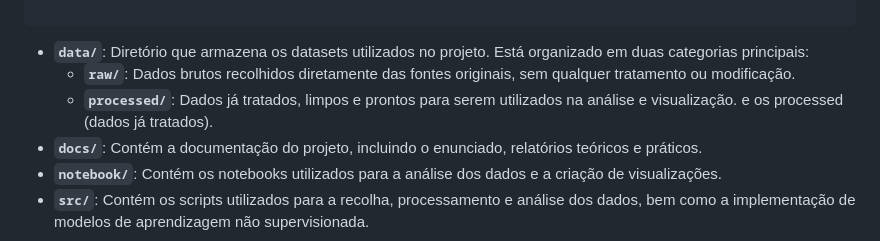
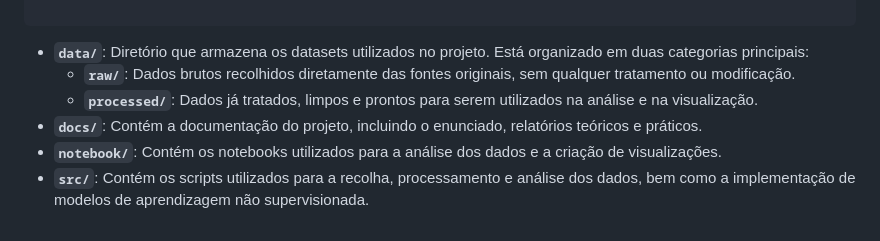
Before and after one commit to Vullkano/BDDA, a Markdown page: README.md, the part around the change. Rendered like a GitHub page.

```diff
--- a/README.md
+++ b/README.md
@@ -119,8 +119,7 @@ Directory structure:
 
   - **`data/`**: Diretório que armazena os datasets utilizados no projeto. Está organizado em duas categorias principais:
      - **`raw/`**: Dados brutos recolhidos diretamente das fontes originais, sem qualquer tratamento ou modificação.
-     - **`processed/`**: Dados já tratados, limpos e prontos para serem utilizados na análise e visualização.
-        e os processed (dados já tratados).
+     - **`processed/`**: Dados já tratados, limpos e prontos para serem utilizados na análise e na visualização.
   - **`docs/`**: Contém a documentação do projeto, incluindo o enunciado, relatórios teóricos e práticos.
   - **`notebook/`**: Contém os notebooks utilizados para a análise dos dados e a criação de visualizações.
   - **`src/`**: Contém os scripts utilizados para a recolha, processamento e análise dos dados, bem como a implementação de modelos de aprendizagem não supervisionada.
```
